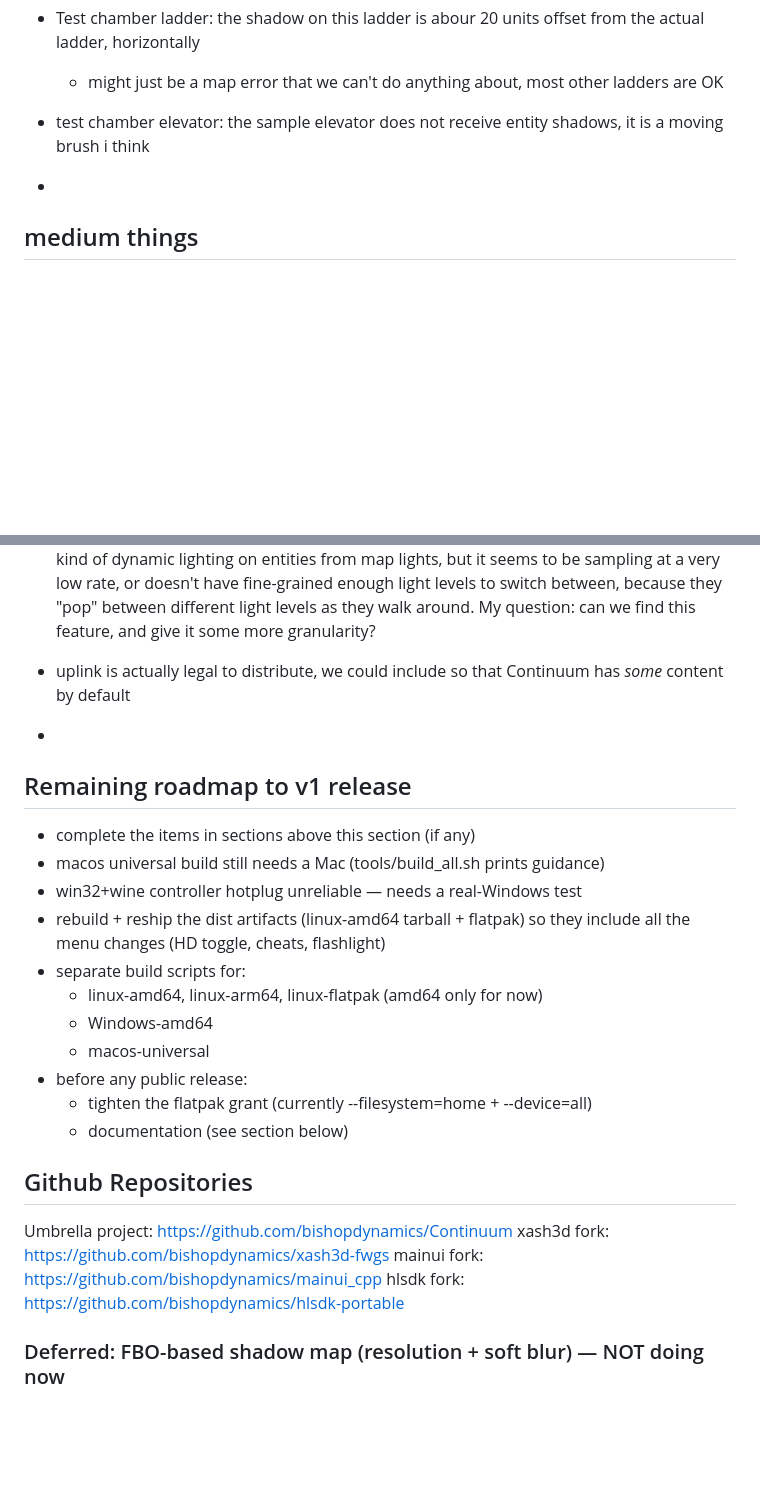
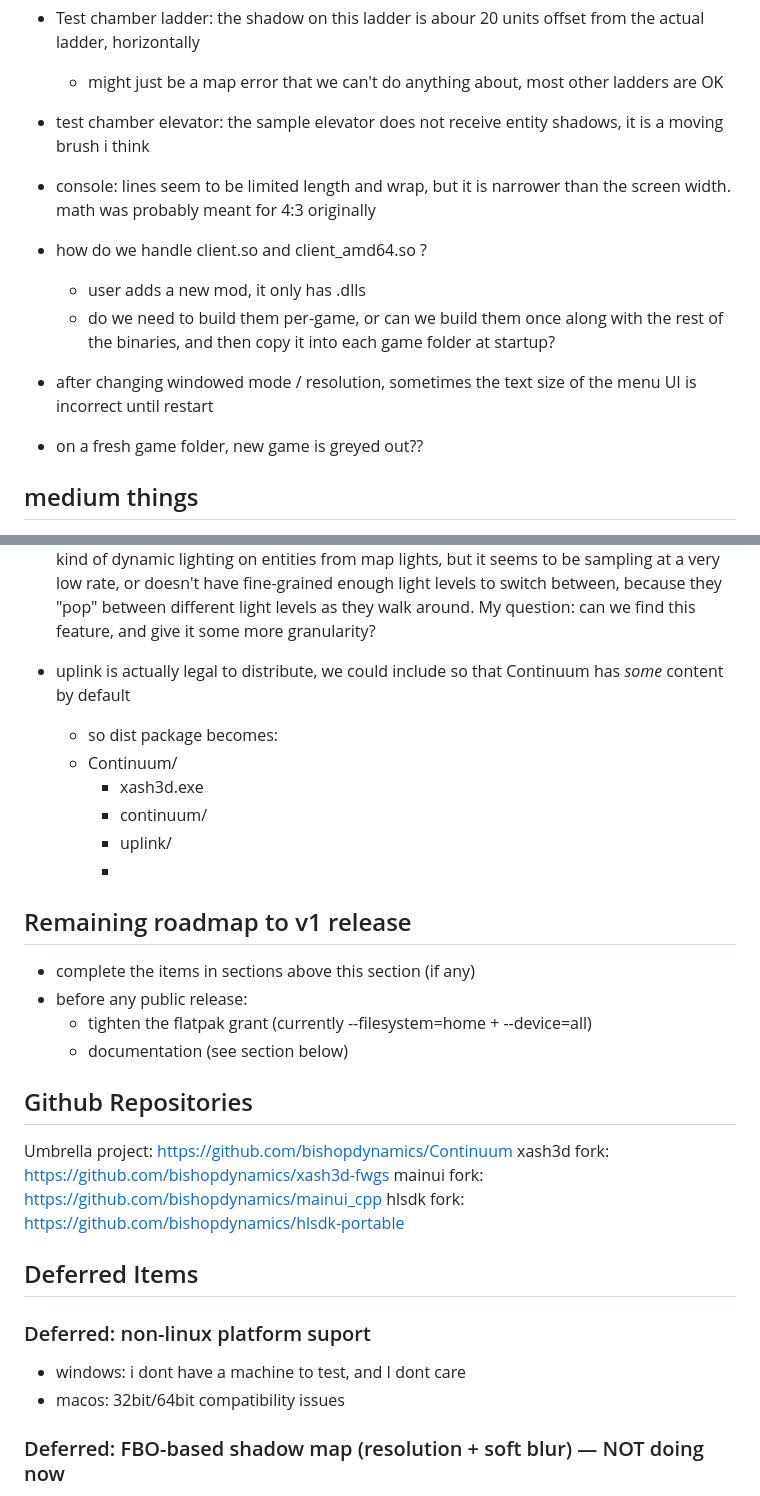
Before and after one commit to bishopdynamics/Continuum, a Markdown page: Notes.md, 2 parts joined by grey strips. Rendered like a GitHub page; blank space fills up the shorter version.

Commit message:
update notes

```diff
--- a/Notes.md
+++ b/Notes.md
@@ -11,8 +12,16 @@
 - Test chamber ladder: the shadow on this ladder is abour 20 units offset from the actual ladder, horizontally
   - might just be a map error that we can't do anything about, most other ladders are OK
 - test chamber elevator: the sample elevator does not receive entity shadows, it is a moving brush i think
--
+- console: lines seem to be limited length and wrap, but it is narrower than the screen width. math was probably meant for 4:3 originally
 
+
+- how do we handle client.so and client_amd64.so ?
+  - user adds a new mod, it only has .dlls
+  - do we need to build them per-game, or can we build them once along with the rest of the binaries, and then copy it into each game folder at startup?
+
+- after changing windowed mode / resolution, sometimes the text size of the menu UI is incorrect until restart
+
+- on a fresh game folder, new game is greyed out??
 
 ## medium things
 
@@ -22,18 +31,16 @@
 - I'm seeing an issue where a scientist walking around suddenly becomes darker (like he stepped out of a light), and then as they keep walking they become lit again. I tried turning off all our new features, and it looks like this is a pre-existing feature of xash3D. It's some kind of dynamic lighting on entities from map lights, but it seems to be sampling at a very low rate, or doesn't have fine-grained enough light levels to switch between, because they "pop" between different light levels as they walk around. My question: can we find this feature, and give it some more granularity?
 
 - uplink is actually legal to distribute, we could include so that Continuum has _some_ content by default
--
+  - so dist package becomes:
+  - Continuum/
+    - xash3d.exe
+    - continuum/
+    - uplink/
+    - <user places valve folder here>
 
 ## Remaining roadmap to v1 release
 
 - complete the items in sections above this section (if any)
-- macos universal build still needs a Mac (tools/build_all.sh prints guidance)
-- win32+wine controller hotplug unreliable — needs a real-Windows test
-- rebuild + reship the dist artifacts (linux-amd64 tarball + flatpak) so they include all the menu changes (HD toggle, cheats, flashlight)
-- separate build scripts for:
-  - linux-amd64, linux-arm64, linux-flatpak (amd64 only for now)
-  - Windows-amd64
-  - macos-universal
 - before any public release:
   - tighten the flatpak grant (currently --filesystem=home + --device=all)
   - documentation (see section below)
@@ -45,6 +52,14 @@ Umbrella project: https://github.com/bishopdynamics/Continuum
 xash3d fork: https://github.com/bishopdynamics/xash3d-fwgs
 mainui fork: https://github.com/bishopdynamics/mainui_cpp
 hlsdk fork: https://github.com/bishopdynamics/hlsdk-portable
+
+
+## Deferred Items
+
+### Deferred: non-linux platform suport
+
+- windows: i dont have a machine to test, and I dont care
+- macos: 32bit/64bit compatibility issues
 
 
 ### Deferred: FBO-based shadow map (resolution + soft blur) — NOT doing now
```
Also changed, not shown: other parts of Notes.md (+1 -0 lines).
